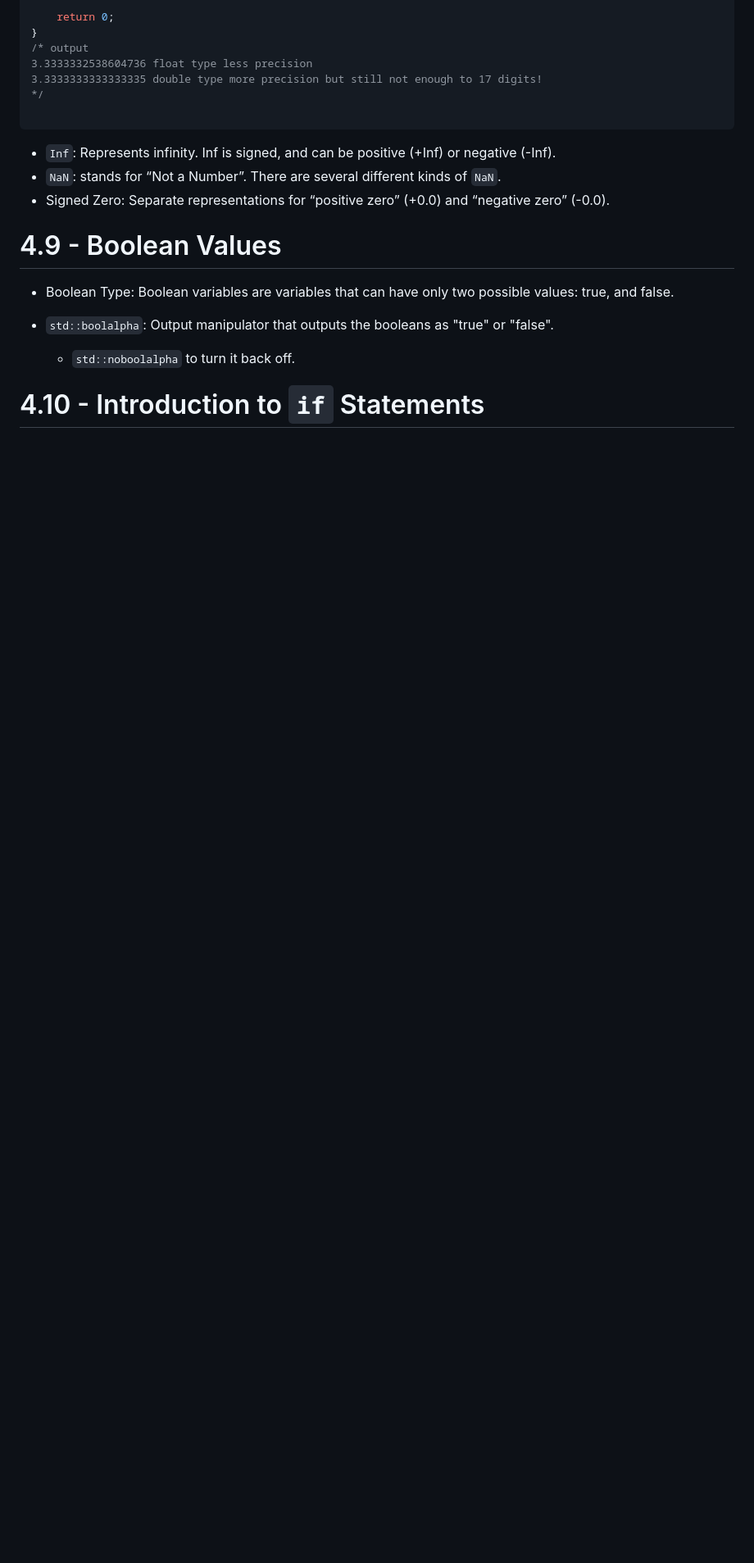
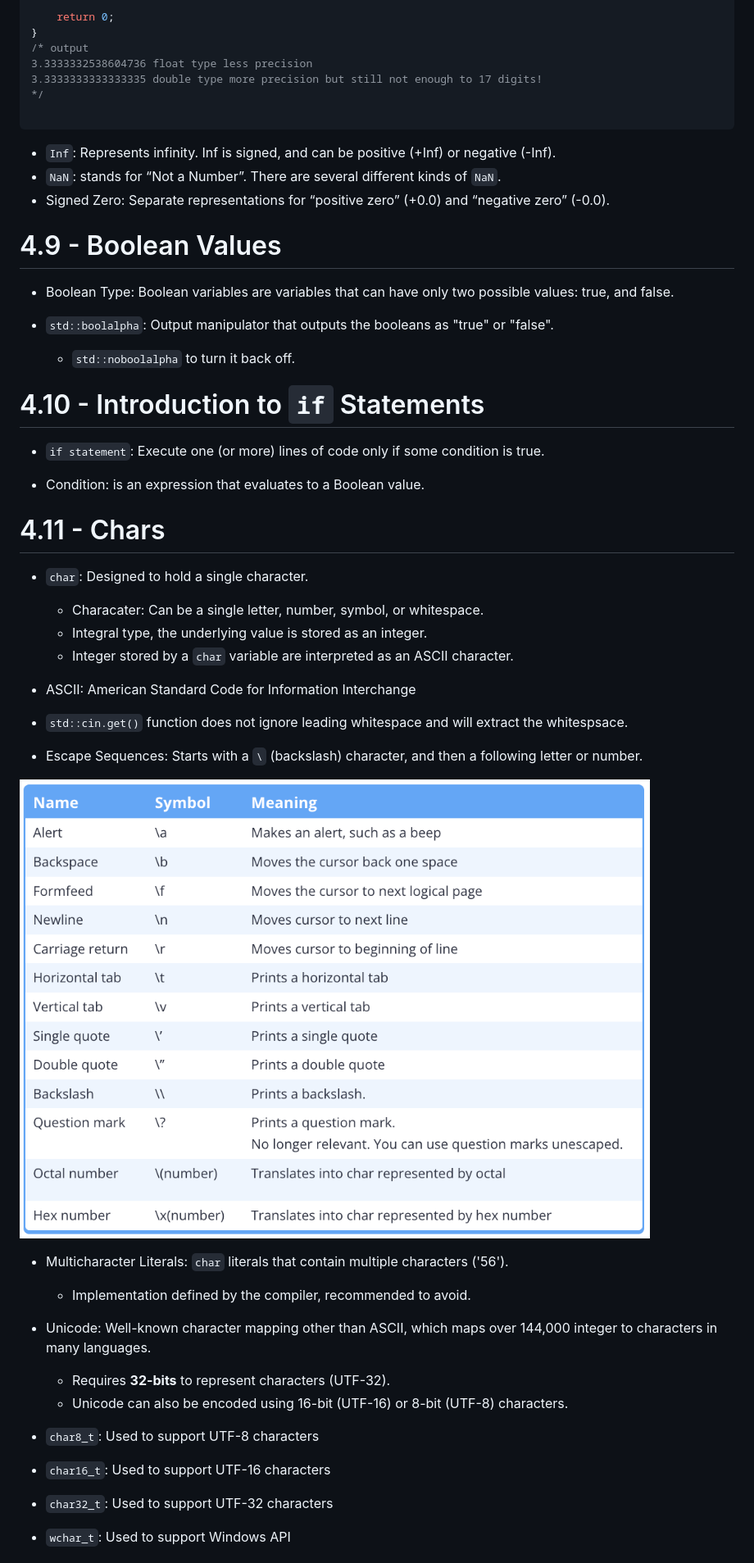
Before and after one commit to michaelddeming/learn-cpp, a Markdown page: chapter_4/chapter_4_notes.md, the part around one of its changes. Shown at 82% size. Drawn GitHub-style; pictures changed too: chapter_4/image-7.png (added); blank space fills up the shorter version.

Commit message:
Finish chapter 4

```diff
--- a/chapter_4/chapter_4_notes.md
+++ b/chapter_4/chapter_4_notes.md
@@ -146,3 +146,35 @@ int main()
     - `std::noboolalpha` to turn it back off.
 
 # 4.10 - Introduction to `if` Statements
+
+- `if statement`: Execute one (or more) lines of code only if some condition is true.
+
+- Condition: is an expression that evaluates to a Boolean value.
+
+# 4.11 - Chars
+
+- `char`: Designed to hold a single character.
+    - Characater: Can be a single letter, number, symbol, or whitespace.
+    - Integral type, the underlying value is stored as an integer.
+    - Integer stored by a `char` variable are interpreted as an ASCII character.
+
+- ASCII: American Standard Code for Information Interchange
+
+- `std::cin.get()` function does not ignore leading whitespace and will extract the whitespsace.
+
+- Escape Sequences: Starts with a `\` (backslash) character, and then a following letter or number.
+
+![alt text](image-7.png)
+
+- Multicharacter Literals: `char` literals that contain multiple characters ('56').
+    - Implementation defined by the compiler, recommended to avoid.
+
+- Unicode: Well-known character mapping other than ASCII, which maps over 144,000 integer to characters in many languages.
+    - Requires **32-bits** to represent characters (UTF-32).
+    - Unicode can also be encoded using 16-bit (UTF-16) or 8-bit (UTF-8) characters.
+
+- `char8_t`: Used to support UTF-8 characters
+- `char16_t`: Used to support UTF-16 characters
+- `char32_t`: Used to support UTF-32 characters
+- `wchar_t`: Used to support Windows API
+
```
Also changed, not shown: other parts of chapter_4/chapter_4_notes.md (+12 -0 lines), 6 other files.
